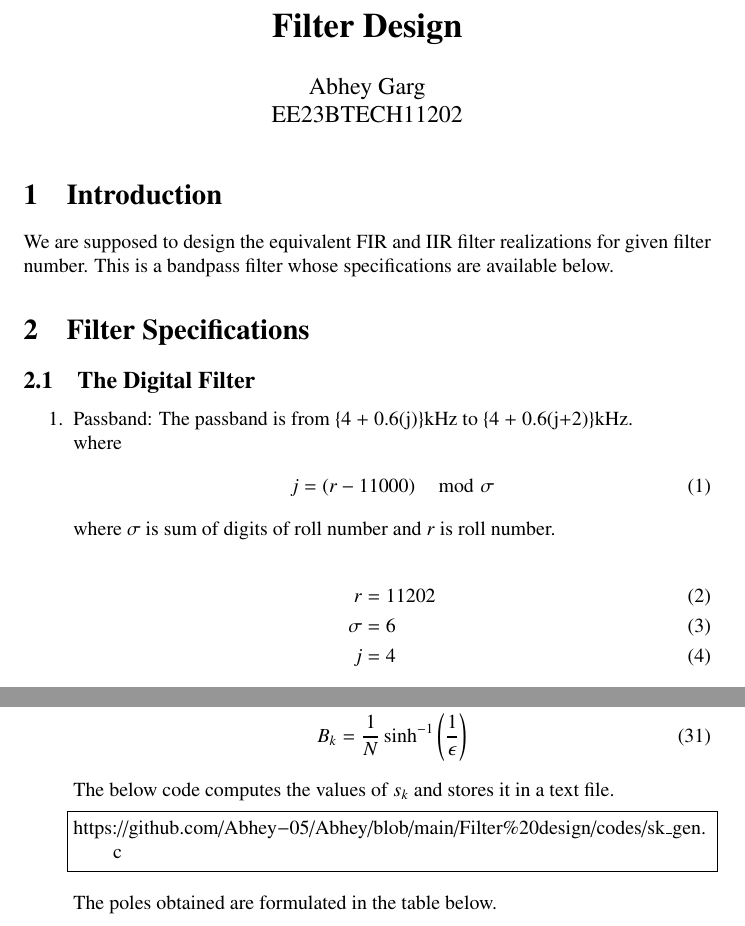
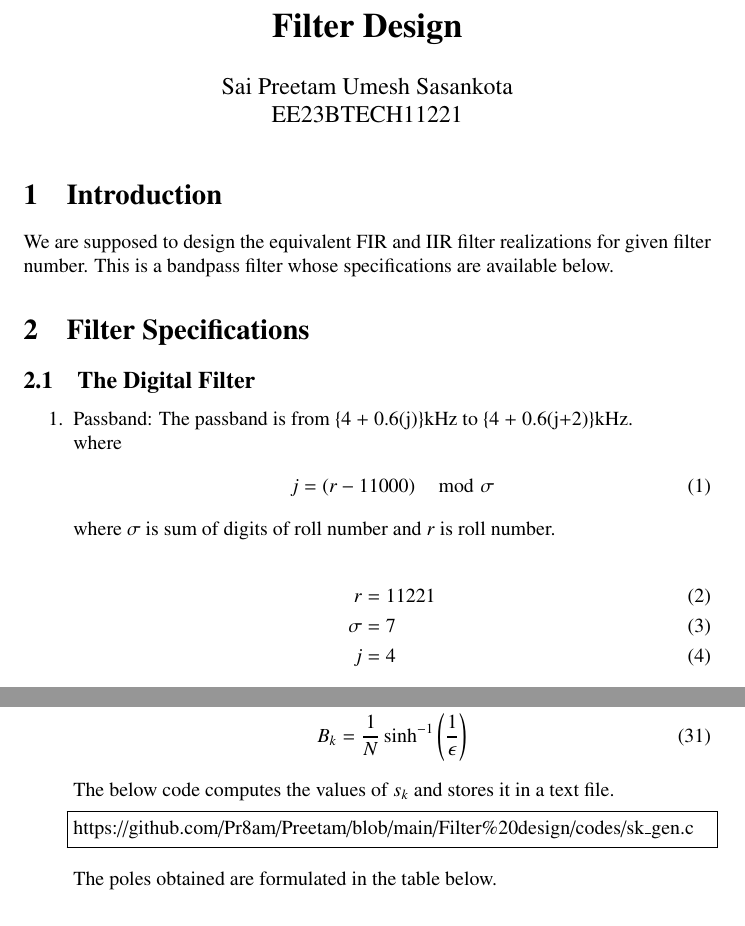
Before and after one commit to Pr8am/Preetam, a LaTeX document (Filter design/main.tex): two parts of pages 1 and 5 of 13, joined at a grey line, cut so that both start at the same text. Compiled offline with pdfLaTeX.

Commit message:
Update main.tex

```diff
--- a/Filter design/main.tex
+++ b/Filter design/main.tex
@@ -28,7 +28,7 @@
 
 \title{ \textbf{Filter Design}}
 
-\author{Abhey Garg\\EE23BTECH11202}
+\author{Sai Preetam Umesh Sasankota\\EE23BTECH11221}
 \date{}
 
 \maketitle
@@ -48,8 +48,8 @@ where
 \end{align}
 where $\sigma$ is sum of digits of roll number and $r$ is roll number.\\
 \begin{align}
-    r&=11202\\
-    \sigma  &= 6\\
+    r&=11221\\
+    \sigma  &= 7\\
     j&=4
 \end{align}
  substituting $j =4$ gives the passband
@@ -176,7 +176,7 @@ where $k$ is the index of the pole and \\
 \end{align}
 The below code computes the values of $s_k$ and stores it in a text file.
 \begin{lstlisting}
-https://github.com/Abhey-05/Abhey/blob/main/Filter%20design/codes/sk_gen.c
+https://github.com/Pr8am/Preetam/blob/main/Filter%20design/codes/sk_gen.c
 \end{lstlisting}
 The poles obtained are formulated in the table below.
 \input{tables/sk_tab}
```
Also changed, not shown: Filter design/main.tex (8 more changed lines).
